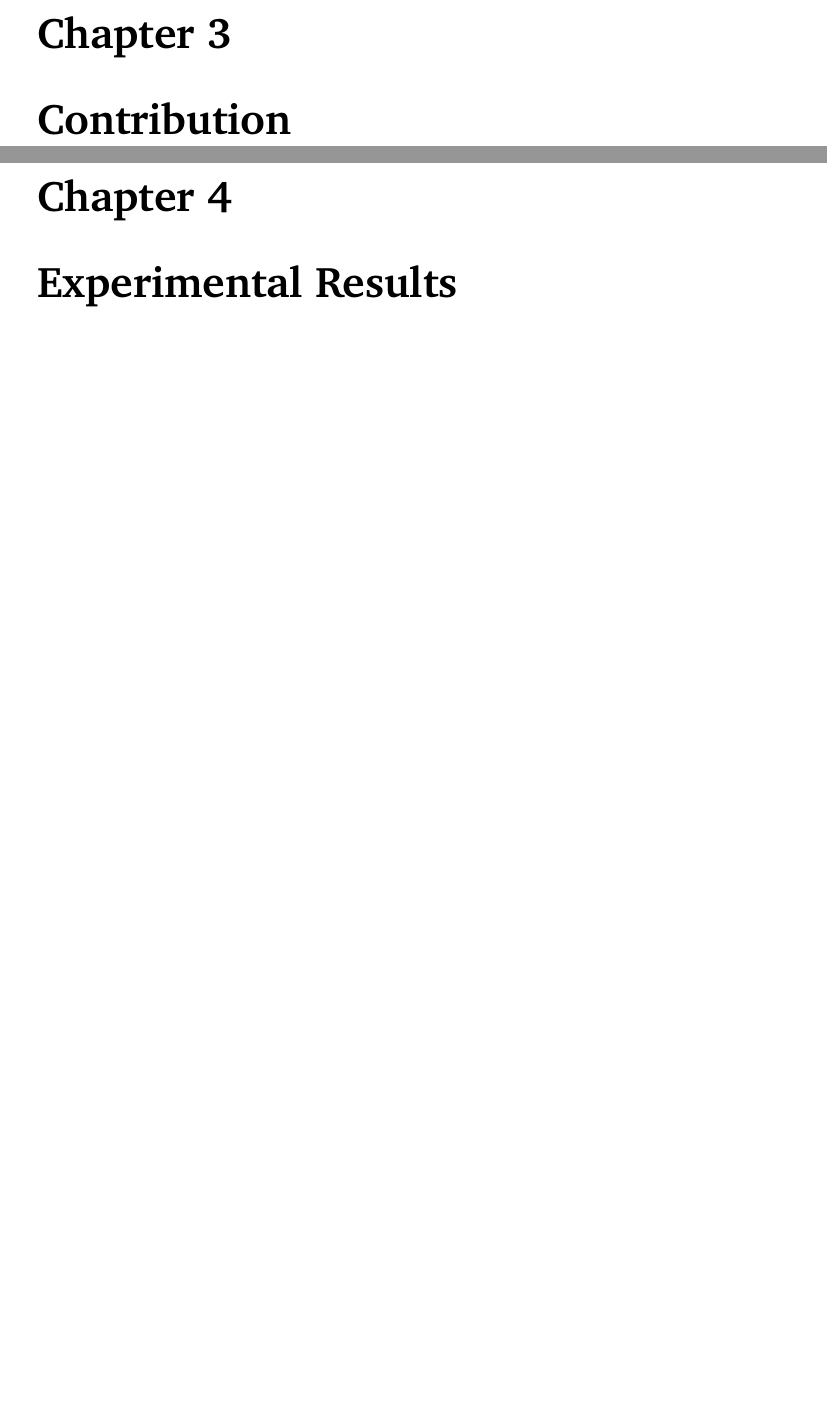
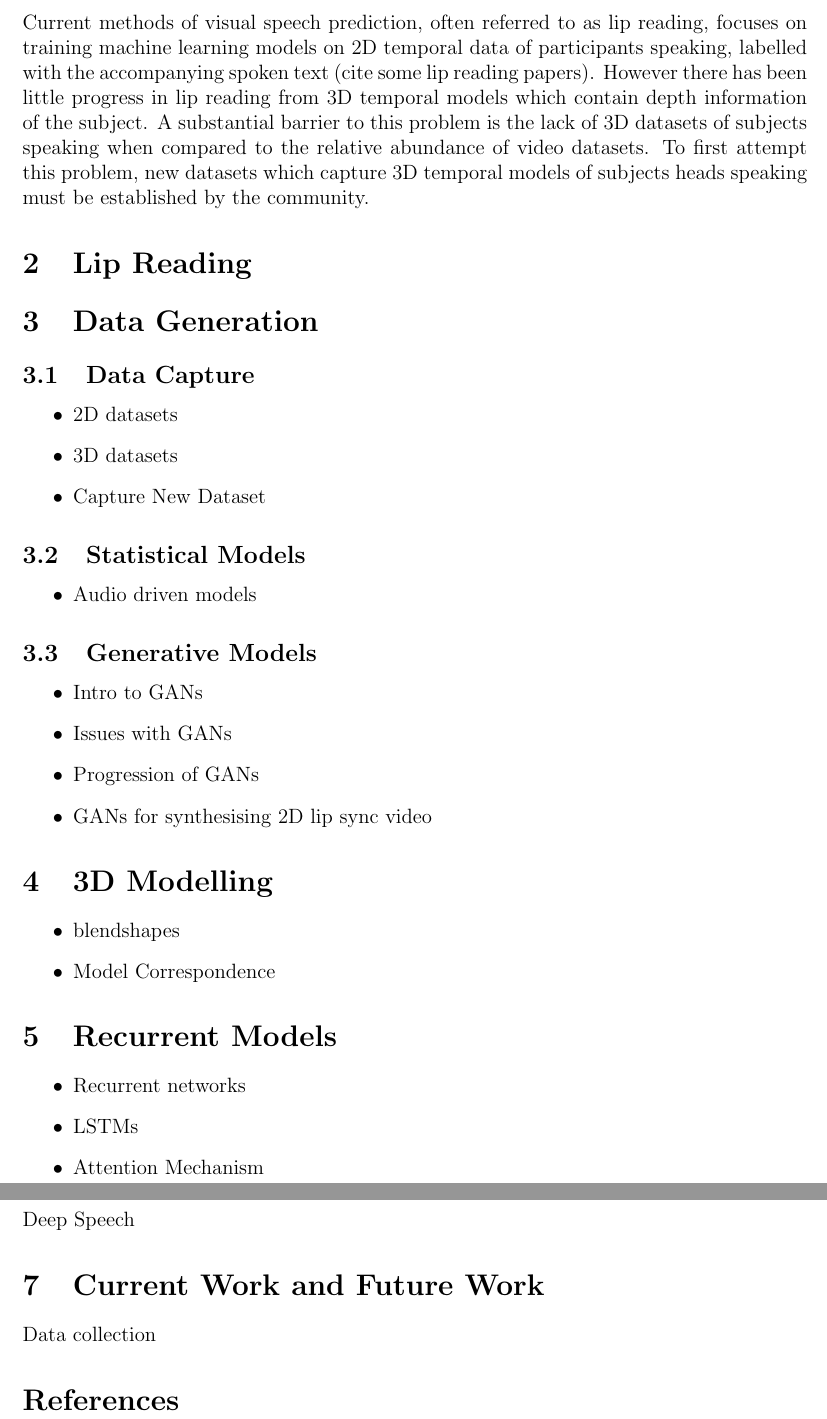
Before and after one commit to PRDrum5/Project, a LaTeX document (Report/Progress_Report/Background.tex): two parts of pages 6 and 7 of 8 before the commit and two parts of pages 3 and 4 of 4 after it, joined at a grey line, cut at the place of the change, the shorter picture padded with empty space. Compiled offline with pdfLaTeX.

Commit message:
Bullet point plan for progress report. Need to read into lip reading papers right now

```diff
--- a/Report/Progress_Report/Background.tex
+++ b/Report/Progress_Report/Background.tex
@@ -45 +33,6 @@
 
+\section{Introduction}
+Current methods of visual speech prediction, often referred to as lip reading, focuses on training machine learning models on 2D temporal data of participants speaking, labelled with the accompanying spoken text (cite some lip reading papers).
+However there has been little progress in lip reading from 3D temporal models which contain depth information of the subject.
+A substantial barrier to this problem is the lack of 3D datasets of subjects speaking when compared to the relative abundance of video datasets.
+To first attempt this problem, new datasets which capture 3D temporal models of subjects heads speaking must be established by the community.
@@ -48 +39,2 @@
 
+\section{Lip Reading}
@@ -55,15 +41,41 @@
 
-Figure~\ref{fig:logo} is an example of a figure.
+\section{Data Generation}
+\subsection{Data Capture}
+\begin{itemize}
+    \item 2D datasets
+    \item 3D datasets
+    \item Capture New Dataset
+\end{itemize}
 
-%%%%%%%%%%%%%%%%%%%%%%%%%%%%%%%%%%%%
-\chapter{Background}
+\subsection{Statistical Models}
+\begin{itemize}
+    \item Audio driven models
+\end{itemize}
 
+\subsection{Generative Models}
+\begin{itemize}
+    \item Intro to GANs
+    \item Issues with GANs
+    \item Progression of GANs
+    \item GANs for synthesising 2D lip sync video
+\end{itemize}
 
+\section{3D Modelling}
+\begin{itemize}
+    \item blendshapes
+    \item Model Correspondence
+\end{itemize}
 
-%%%%%%%%%%%%%%%%%%%%%%%%%%%%%%%%%%%%
-\chapter{Contribution}
+\section{Recurrent Models}
+\begin{itemize}
+    \item Recurrent networks
+    \item LSTMs
+    \item Attention Mechanism
+\end{itemize}
 
+\section{Speech Recognition}
+Deep Speech
 
-%%%%%%%%%%%%%%%%%%%%%%%%%%%%%%%%%%%%
-\chapter{Experimental Results}
+\section{Current Work and Future Work}
+Data collection
 
```
Also changed, not shown: Report/Progress_Report/Background.tex (63 more changed lines).
